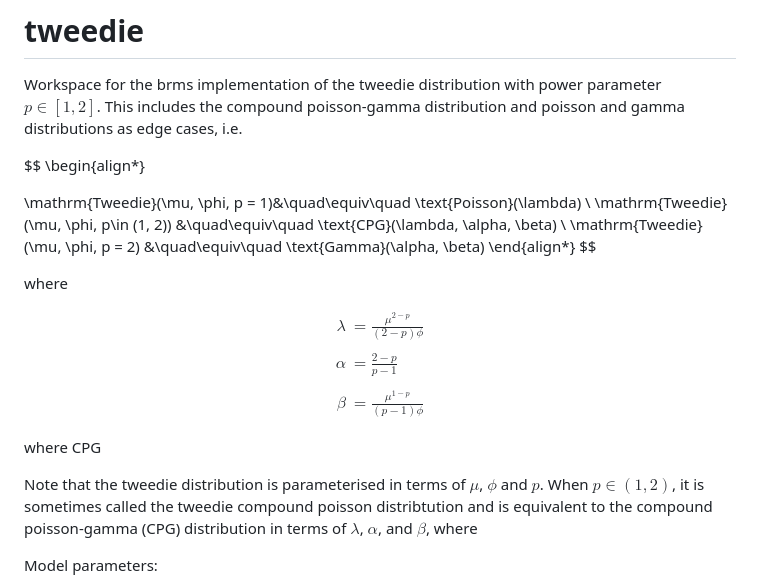
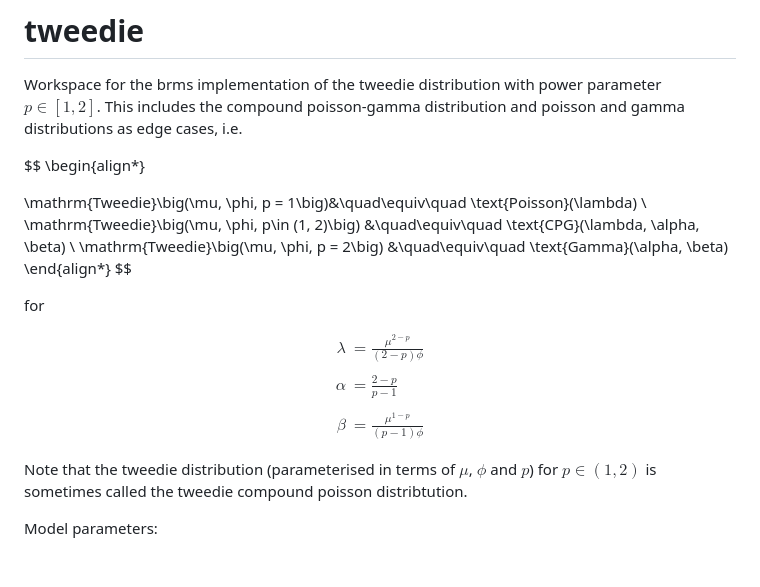
Before and after one commit to open-AIMS/tweedie, a Markdown page: README.md, the part around the change. Drawn GitHub-style; blank space fills up the shorter version.

Commit message:
github math support sucks

```diff
--- a/README.md
+++ b/README.md
@@ -4,13 +4,13 @@ Workspace for the brms implementation of the tweedie distribution with power par
 $$
 \begin{align*}
 
-\mathrm{Tweedie}(\mu, \phi, p = 1)&\quad\equiv\quad \text{Poisson}(\lambda) \\
-\mathrm{Tweedie}(\mu, \phi, p\in (1, 2)) &\quad\equiv\quad  \text{CPG}(\lambda, \alpha, \beta) \\
-\mathrm{Tweedie}(\mu, \phi, p = 2) &\quad\equiv\quad  \text{Gamma}(\alpha, \beta)
+\mathrm{Tweedie}\big(\mu, \phi, p = 1\big)&\quad\equiv\quad \text{Poisson}(\lambda) \\
+\mathrm{Tweedie}\big(\mu, \phi, p\in (1, 2)\big) &\quad\equiv\quad  \text{CPG}(\lambda, \alpha, \beta) \\
+\mathrm{Tweedie}\big(\mu, \phi, p = 2\big) &\quad\equiv\quad  \text{Gamma}(\alpha, \beta)
 \end{align*}
 $$
 
-where
+for
 
 $$
 \begin{align*}
@@ -24,9 +24,7 @@ $$
 $$
 
 
-where CPG
-
-Note that the tweedie distribution is parameterised in terms of $\mu$, $\phi$ and $p$. When  $p \in (1, 2)$, it is sometimes called the tweedie compound poisson distribtution and is equivalent to the compound poisson-gamma (CPG) distribution in terms of $\lambda$, $\alpha$, and $\beta$, where
+Note that the tweedie distribution (parameterised in terms of $\mu$, $\phi$ and $p$) for  $p \in (1, 2)$ is sometimes called the tweedie compound poisson distribtution.
 
 
 
```
